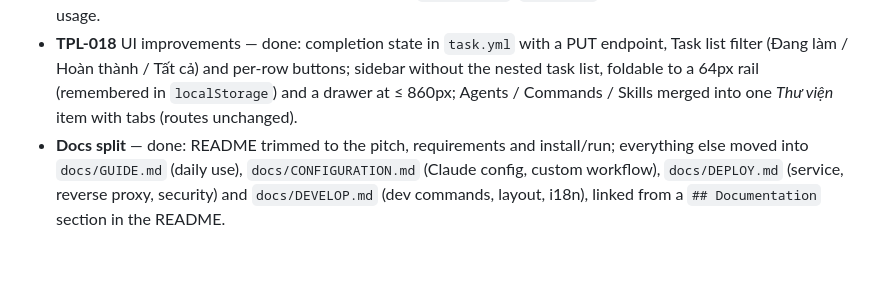
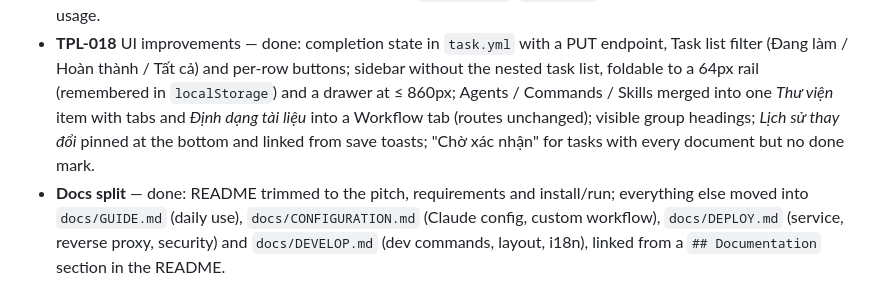
Before and after one commit to dev1sme/taskpilot, a Markdown page: docs/SPEC.md, the part around the change. Rendered like a GitHub page; blank space fills up the shorter version.

```diff
--- a/docs/SPEC.md
+++ b/docs/SPEC.md
@@ -335,7 +335,9 @@ The embedded terminal is shell-equivalent access to the machine.
 - **TPL-018** UI improvements — done: completion state in `task.yml` with a PUT endpoint, Task list
   filter (Đang làm / Hoàn thành / Tất cả) and per-row buttons; sidebar without the nested task list,
   foldable to a 64px rail (remembered in `localStorage`) and a drawer at ≤ 860px; Agents / Commands /
-  Skills merged into one *Thư viện* item with tabs (routes unchanged).
+  Skills merged into one *Thư viện* item with tabs and *Định dạng tài liệu* into a Workflow tab
+  (routes unchanged); visible group headings; *Lịch sử thay đổi* pinned at the bottom and linked
+  from save toasts; "Chờ xác nhận" for tasks with every document but no done mark.
 - **Docs split** — done: README trimmed to the pitch, requirements and install/run; everything else
   moved into `docs/GUIDE.md` (daily use), `docs/CONFIGURATION.md` (Claude config, custom workflow),
   `docs/DEPLOY.md` (service, reverse proxy, security) and `docs/DEVELOP.md` (dev commands, layout,
```
Also changed, not shown: docs/CONFIGURATION.md (+1 -1 lines), docs/GUIDE.md (+7 -4 lines).
